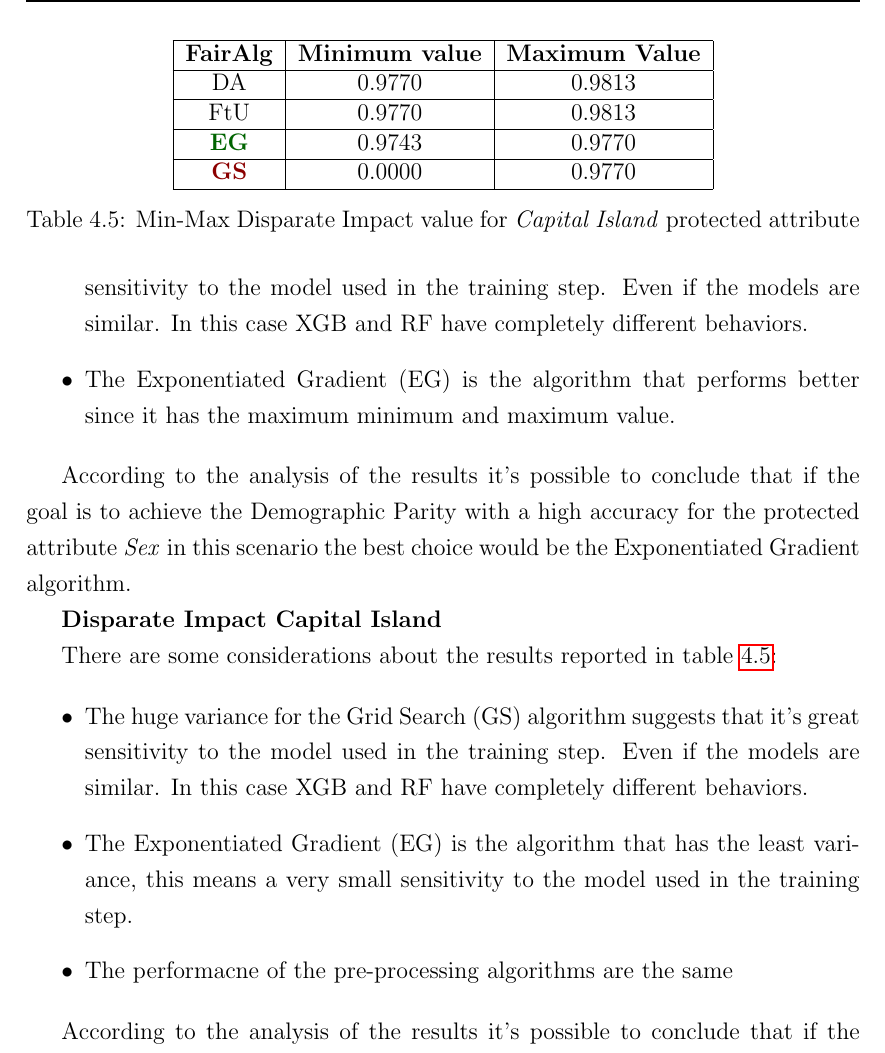
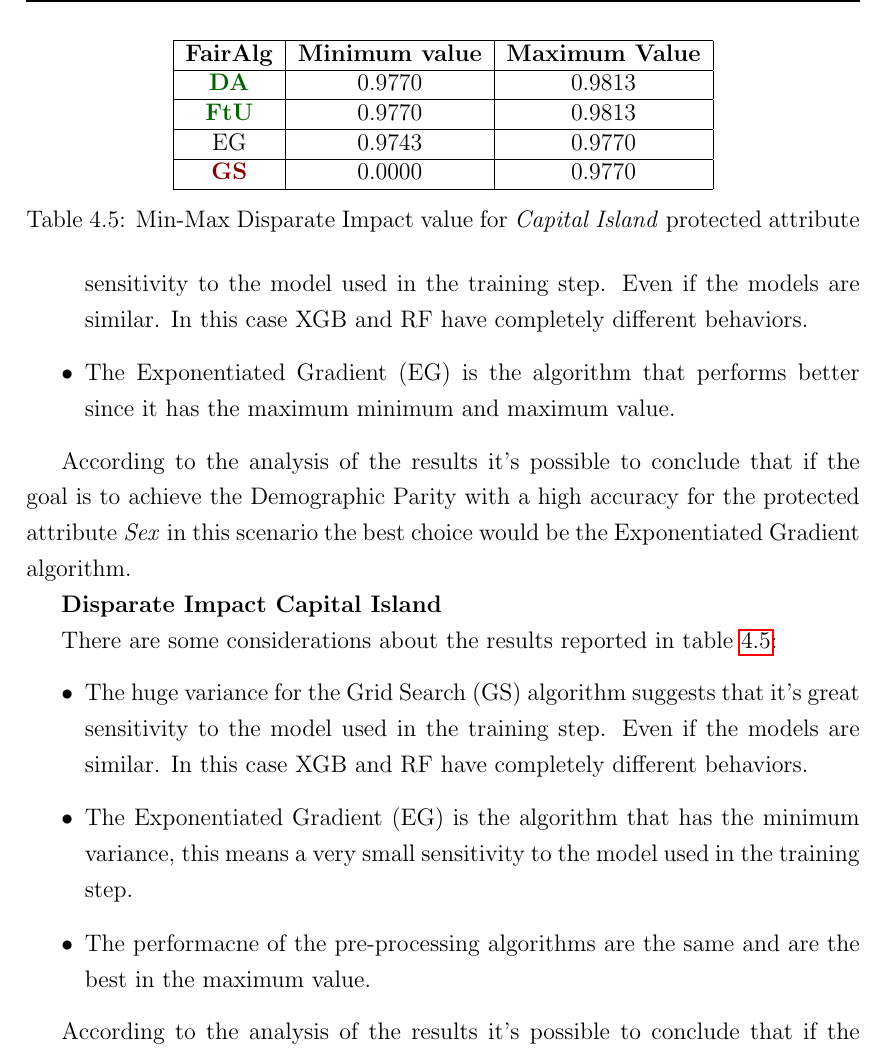
Before and after one commit to antonioIannotta/Thesis, a LaTeX thesis (thesis-main.tex, which reads sections/validation_ull.tex): part of page 94 of 106, cut so that both start at the same text. Compiled offline with pdfLaTeX.

Commit message:
completed

```diff
--- a/sections/validation_ull.tex
+++ b/sections/validation_ull.tex
@@ -377,11 +377,11 @@ According to the analysis of the results it's possible to conclude that if the g
         \hline
         \textbf{FairAlg} & \textbf{Minimum value} & \textbf{Maximum Value} \\
         \hline
-        DA & 0.9770 & 0.9813 \\
+        \textcolor{darkgreen}{\textbf{DA}} & 0.9770 & 0.9813 \\
         \hline
-        FtU & 0.9770 & 0.9813 \\
+        \textcolor{darkgreen}{\textbf{FtU}} & 0.9770 & 0.9813 \\
         \hline
-        \textcolor{darkgreen}{\textbf{EG}} & 0.9743 & 0.9770 \\
+        EG & 0.9743 & 0.9770 \\
         \hline
         \textcolor{darkred}{\textbf{GS}} & 0.0000 & 0.9770 \\
         \hline
@@ -396,9 +396,9 @@ There are some considerations about the results reported in \cref{tab:ci_di}:
 
     \item The huge variance for the Grid Search (GS) algorithm suggests that it's great sensitivity to the model used in the training step. Even if the models are similar. In this case XGB and RF have completely different behaviors.
 
-    \item The Exponentiated Gradient (EG) is the algorithm that has the least variance, this means a very small sensitivity to the model used in the training step.
+    \item The Exponentiated Gradient (EG) is the algorithm that has the minimum variance, this means a very small sensitivity to the model used in the training step.
 
-    \item The performacne of the pre-processing algorithms are the same
+    \item The performacne of the pre-processing algorithms are the same and are the best in the maximum value.
 
 \end{itemize}
 
```
